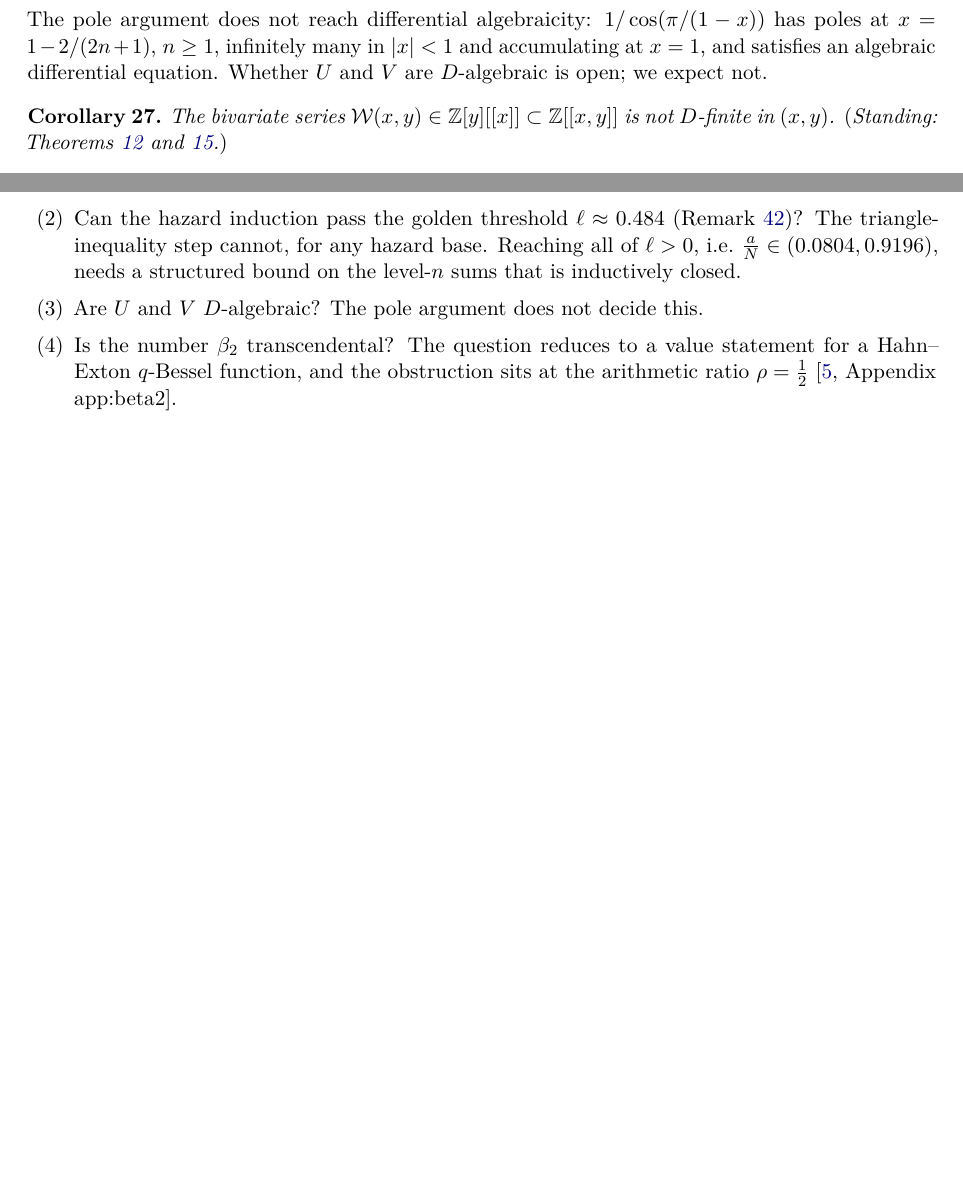
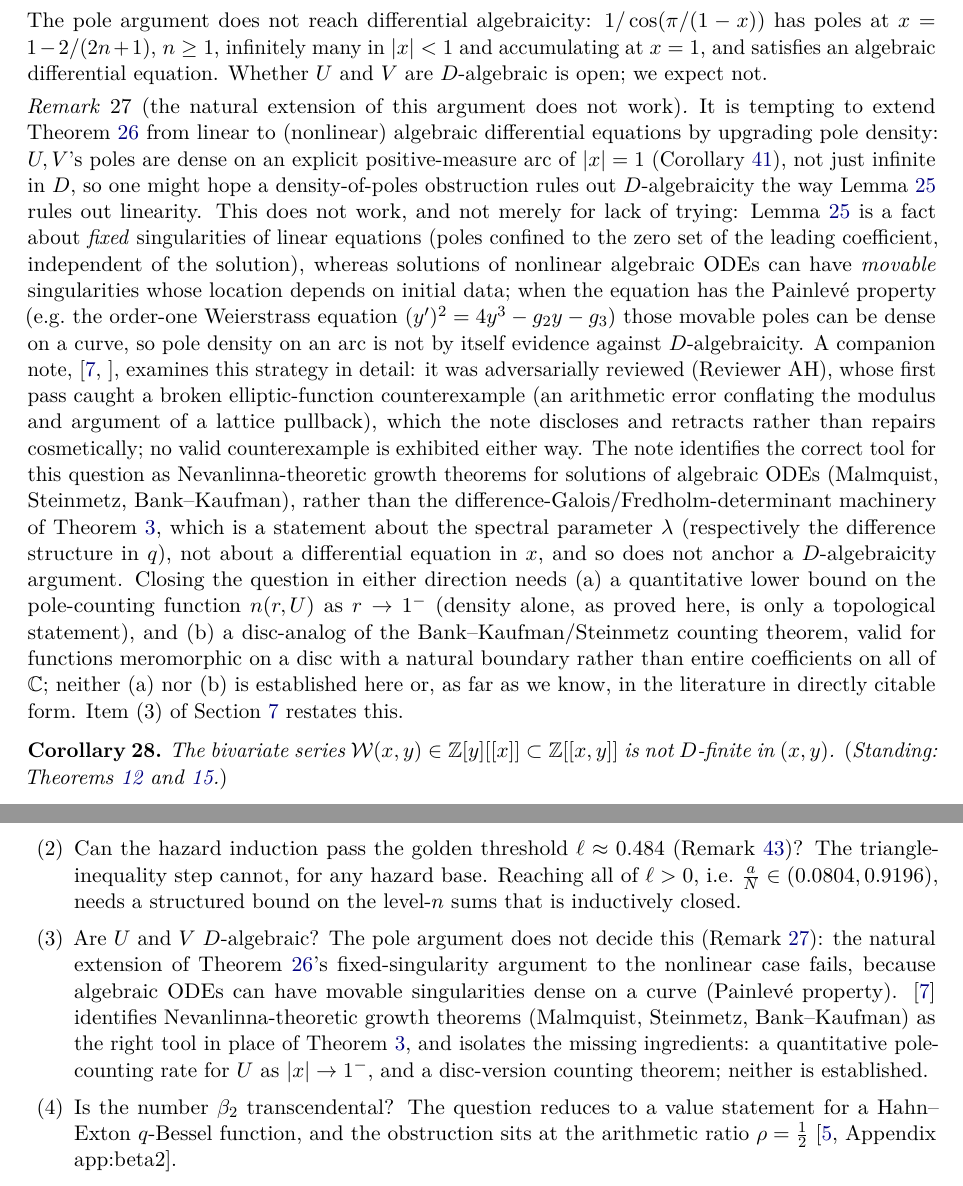
Before and after one commit to ElVec1o/pythagorean-reflection-sequence, a LaTeX paper (paper/journal/paper2a.tex): two parts of pages 24 and 41 of 43 before the commit and two parts of pages 24 and 42 of 44 after it, joined at a grey line, cut so that both start at the same text, the shorter picture padded with empty space. Compiled offline with pdfLaTeX.

Commit message:
P4 reviewed (Reviewer AH, incl. self-correction of a broken counterexample) + integrated into paper2a rem:nonDalgebraic: D-algebraicity of U remains OPEN, naive pole-density strategy shown not to work (movable singularities), correct theorem family identified; v10.19.0

```diff
--- a/paper/journal/paper2a.tex
+++ b/paper/journal/paper2a.tex
@@ -1509,6 +1509,34 @@ power series is equivalent to P-recursiveness of its coefficients \cite[\S6.4]{S
 poles at $x=1-2/(2n+1)$, $n\ge1$, infinitely many in $|x|<1$ and accumulating at $x=1$, and satisfies
 an algebraic differential equation. Whether $U$ and $V$ are $D$-algebraic is open; we expect not.
 
+\begin{remark}[the natural extension of this argument does not work]\label{rem:nonDalgebraic}
+It is tempting to extend Theorem~\ref{thm:nonDfinite} from linear to (nonlinear) algebraic
+differential equations by upgrading pole density: $U,V$'s poles are dense on an explicit
+positive-measure arc of $|x|=1$ (Corollary~\ref{cor:arcUV}), not just infinite in $D$, so one might
+hope a density-of-poles obstruction rules out $D$-algebraicity the way Lemma~\ref{lem:odeposes} rules
+out linearity. This does not work, and not merely for lack of trying: Lemma~\ref{lem:odeposes} is a
+fact about \emph{fixed} singularities of linear equations (poles confined to the zero set of the
+leading coefficient, independent of the solution), whereas solutions of nonlinear algebraic ODEs can
+have \emph{movable} singularities whose location depends on initial data; when the equation has the
+Painlev\'e property (e.g.\ the order-one Weierstrass equation $(y')^2=4y^3-g_2y-g_3$) those movable
+poles can be dense on a curve, so pole density on an arc is not by itself evidence against
+$D$-algebraicity. A companion note, \cite[]{Bonfioli2026P4}, examines this strategy in detail: it
+was adversarially reviewed (Reviewer AH), whose first pass caught a broken elliptic-function
+counterexample (an arithmetic error conflating the modulus and argument of a lattice pullback), which
+the note discloses and retracts rather than repairs cosmetically; no valid counterexample is exhibited
+either way. The note identifies the correct tool for this question as Nevanlinna-theoretic growth
+theorems for solutions of algebraic ODEs (Malmquist, Steinmetz, Bank--Kaufman), rather than the
+difference-Galois/Fredholm-determinant machinery of Theorem~\ref{thm:fredholm}, which is a statement
+about the spectral parameter $\lambda$ (respectively the difference structure in $q$), not about a
+differential equation in $x$, and so does not anchor a $D$-algebraicity argument. Closing the question
+in either direction needs (a) a quantitative lower bound on the pole-counting function $n(r,U)$ as
+$r\to1^-$ (density alone, as proved here, is only a topological statement), and (b) a disc-analog of
+the Bank--Kaufman/Steinmetz counting theorem, valid for functions meromorphic on a disc with a
+natural boundary rather than entire coefficients on all of $\C$; neither (a) nor (b) is established
+here or, as far as we know, in the literature in directly citable form. Item~(3) of
+Section~\ref{sec:conclusion} restates this.
+\end{remark}
+
 \begin{corollary}\label{cor:Wnotdfinite}
 The bivariate series $\mathcal W(x,y)\in\Z[y][[x]]\subset\Z[[x,y]]$ is not $D$-finite in $(x,y)$.
 \textup{(}Standing: Theorems~\ref{thm:model} and~\ref{thm:RJ}.\textup{)}
@@ -2633,7 +2661,14 @@ For $U$ and $V$ with $\frac aN\in[0.143,\frac16)$ it is open, although $Z_N\ne0$
 \item Can the hazard induction pass the golden threshold $\ell\approx0.484$ (Remark~\ref{rem:arcobstruction})? The
 triangle-inequality step cannot, for any hazard base. Reaching all of $\ell>0$, i.e.\ $\frac aN\in(0.0804,0.9196)$, needs
 a structured bound on the level-$n$ sums that is inductively closed.
-\item Are $U$ and $V$ $D$-algebraic? The pole argument does not decide this.
+\item Are $U$ and $V$ $D$-algebraic? The pole argument does not decide this
+(Remark~\ref{rem:nonDalgebraic}): the natural extension of Theorem~\ref{thm:nonDfinite}'s
+fixed-singularity argument to the nonlinear case fails, because algebraic ODEs can have movable
+singularities dense on a curve (Painlev\'e property). \cite{Bonfioli2026P4} identifies
+Nevanlinna-theoretic growth theorems (Malmquist, Steinmetz, Bank--Kaufman) as the right tool in
+place of Theorem~\ref{thm:fredholm}, and isolates the missing ingredients: a quantitative
+pole-counting rate for $U$ as $|x|\to1^-$, and a disc-version counting theorem; neither is
+established.
 \item Is the number $\beta_2$ transcendental? The question reduces to a value statement for a
 Hahn--Exton $q$-Bessel function, and the obstruction sits at the arithmetic ratio $\rho=\tfrac12$
 \cite[Appendix \textup{app:beta2}]{Bonfioli2026bB}.
```
Also changed, not shown: paper/journal/paper2a.pdf, paper/journal/paper2a.tex (5 more changed lines), 1 other file.
